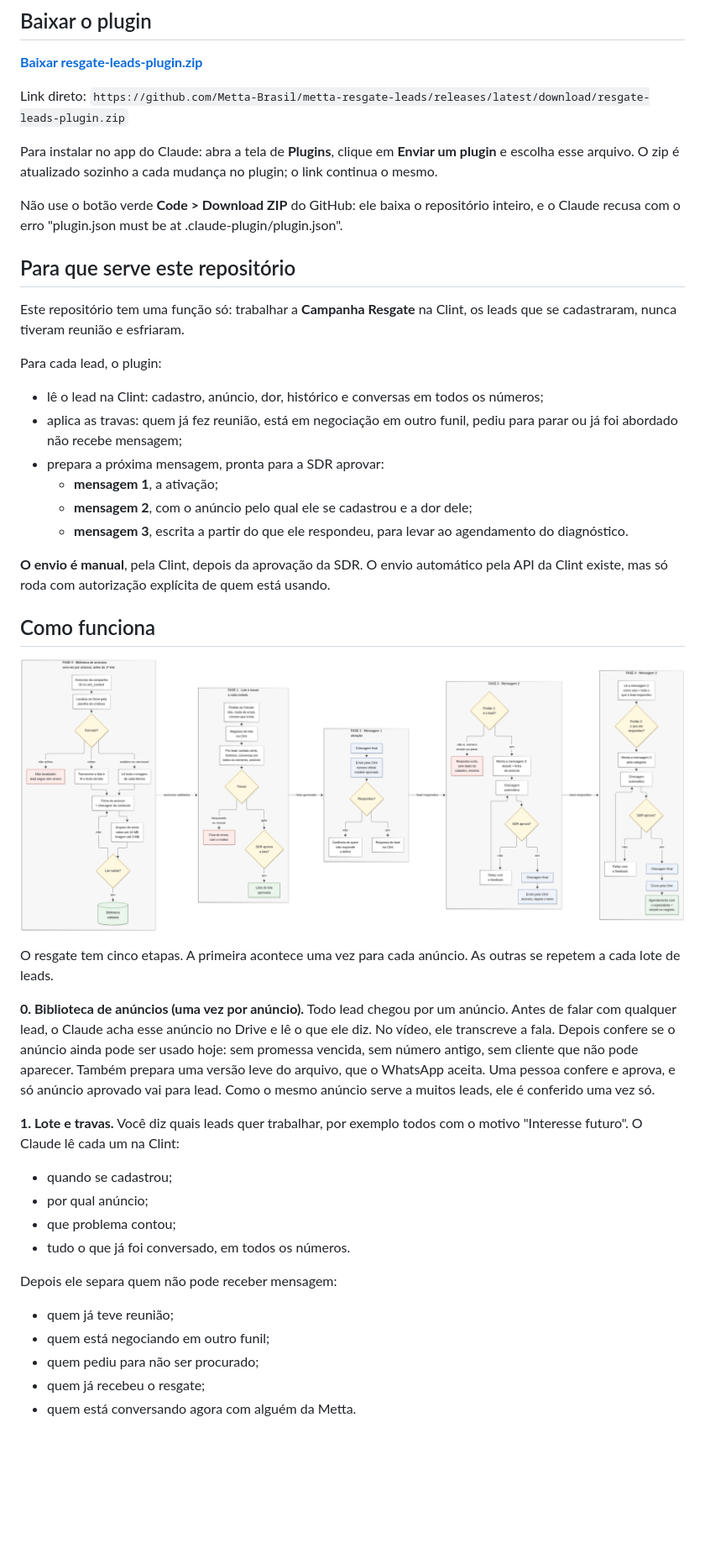
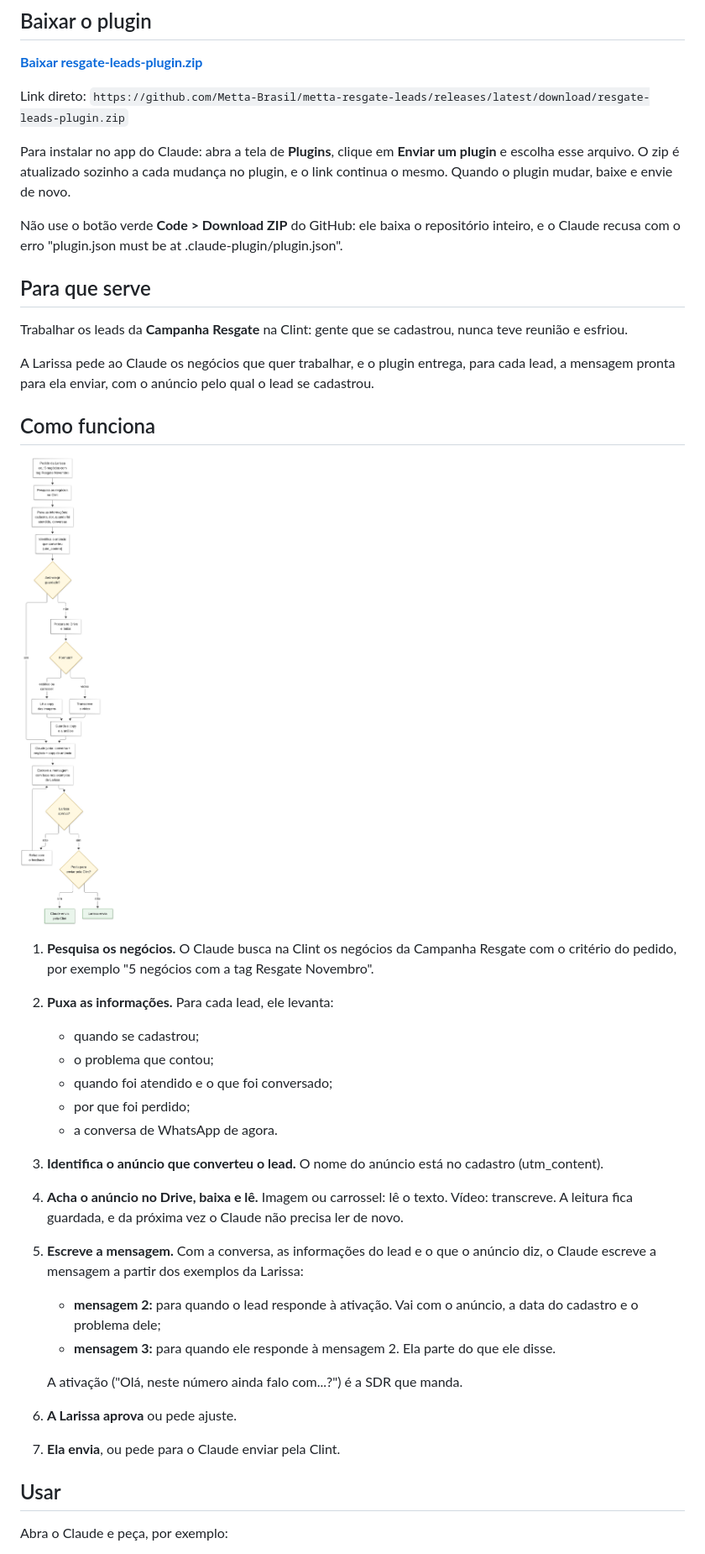
Before and after one commit to Metta-Brasil/metta-resgate-leads, a Markdown page: README.md, the part around one of its changes. Shown at 84% size. Rendered like a GitHub page; pictures changed too: docs/fluxograma.png; blank space fills up the shorter version.

Commit message:
Plugin simplificado: pesquisa os negócios, acha e lê o anúncio no Drive e escreve as mensagens 2 e 3; sem mensagem 1, sem validação manual e sem travas extras

```diff
--- a/README.md
+++ b/README.md
@@ -6,43 +6,38 @@
 
 Link direto: `https://github.com/Metta-Brasil/metta-resgate-leads/releases/latest/download/resgate-leads-plugin.zip`
 
-Para instalar no app do Claude: abra a tela de **Plugins**, clique em **Enviar um plugin** e escolha esse arquivo. O zip é atualizado sozinho a cada mudança no plugin; o link continua o mesmo.
+Para instalar no app do Claude: abra a tela de **Plugins**, clique em **Enviar um plugin** e escolha esse arquivo. O zip é atualizado sozinho a cada mudança no plugin, e o link continua o mesmo. Quando o plugin mudar, baixe e envie de novo.
 
 Não use o botão verde **Code > Download ZIP** do GitHub: ele baixa o repositório inteiro, e o Claude recusa com o erro "plugin.json must be at .claude-plugin/plugin.json".
 
-## Para que serve este repositório
+## Para que serve
 
-Este repositório tem uma função só: trabalhar a **Campanha Resgate** na Clint, os leads que se cadastraram, nunca tiveram reunião e esfriaram.
+Trabalhar os leads da **Campanha Resgate** na Clint: gente que se cadastrou, nunca teve reunião e esfriou.
 
-Para cada lead, o plugin:
-
-- lê o lead na Clint: cadastro, anúncio, dor, histórico e conversas em todos os números;
-- aplica as travas: quem já fez reunião, está em negociação em outro funil, pediu para parar ou já foi abordado não recebe mensagem;
-- prepara a próxima mensagem, pronta para a SDR aprovar:
-  - **mensagem 1**, a ativação;
-  - **mensagem 2**, com o anúncio pelo qual ele se cadastrou e a dor dele;
-  - **mensagem 3**, escrita a partir do que ele respondeu, para levar ao agendamento do diagnóstico.
-
-**O envio é manual**, pela Clint, depois da aprovação da SDR. O envio automático pela API da Clint existe, mas só roda com autorização explícita de quem está usando.
+A Larissa pede ao Claude os negócios que quer trabalhar, e o plugin entrega, para cada lead, a mensagem pronta para ela enviar, com o anúncio pelo qual o lead se cadastrou.
 
 ## Como funciona
 
-![Fluxograma do resgate](docs/fluxograma.png)
+<img src="docs/fluxograma.png" alt="Fluxograma do resgate" width="480">
 
-O resgate tem cinco etapas. A primeira acontece uma vez para cada anúncio. As outras se repetem a cada lote de leads.
+1. **Pesquisa os negócios.** O Claude busca na Clint os negócios da Campanha Resgate com o critério do pedido, por exemplo "5 negócios com a tag Resgate Novembro".
+2. **Puxa as informações.** Para cada lead, ele levanta:
+   - quando se cadastrou;
+   - o problema que contou;
+   - quando foi atendido e o que foi conversado;
+   - por que foi perdido;
+   - a conversa de WhatsApp de agora.
+3. **Identifica o anúncio que converteu o lead.** O nome do anúncio está no cadastro (utm_content).
+4. **Acha o anúncio no Drive, baixa e lê.** Imagem ou carrossel: lê o texto. Vídeo: transcreve. A leitura fica guardada, e da próxima vez o Claude não precisa ler de novo.
+5. **Escreve a mensagem.** Com a conversa, as informações do lead e o que o anúncio diz, o Claude escreve a mensagem a partir dos exemplos da Larissa:
+   - **mensagem 2:** para quando o lead responde à ativação. Vai com o anúncio, a data do cadastro e o problema dele;
+   - **mensagem 3:** para quando ele responde à mensagem 2. Ela parte do que ele disse.
 
-**0. Biblioteca de anúncios (uma vez por anúncio).** Todo lead chegou por um anúncio. Antes de falar com qualquer lead, o Claude acha esse anúncio no Drive e lê o que ele diz. No vídeo, ele transcreve a fala. Depois confere se o anúncio ainda pode ser usado hoje: sem promessa vencida, sem número antigo, sem cliente que não pode aparecer. Também prepara uma versão leve do arquivo, que o WhatsApp aceita. Uma pessoa confere e aprova, e só anúncio aprovado vai para lead. Como o mesmo anúncio serve a muitos leads, ele é conferido uma vez só.
+   A ativação ("Olá, neste número ainda falo com...?") é a SDR que manda.
+6. **A Larissa aprova** ou pede ajuste.
+7. **Ela envia**, ou pede para o Claude enviar pela Clint.
 
-**1. Lote e travas.** Você diz quais leads quer trabalhar, por exemplo todos com o motivo "Interesse futuro". O Claude lê cada um na Clint:
-- quando se cadastrou;
-- por qual anúncio;
-- que problema contou;
-- tudo o que já foi conversado, em todos os números.
+## Usar
 
-Depois ele separa quem não pode receber mensagem:
-- quem já teve reunião;
-- quem está negociando em outro funil;
-- quem pediu para não ser procurado;
-- quem já recebeu o resgate;
-- quem está conversando agora com alguém da Metta.
+Abra o Claude e peça, por exemplo:
 
```
Also changed, not shown: other parts of README.md (+33 -108 lines), 16 other files.
